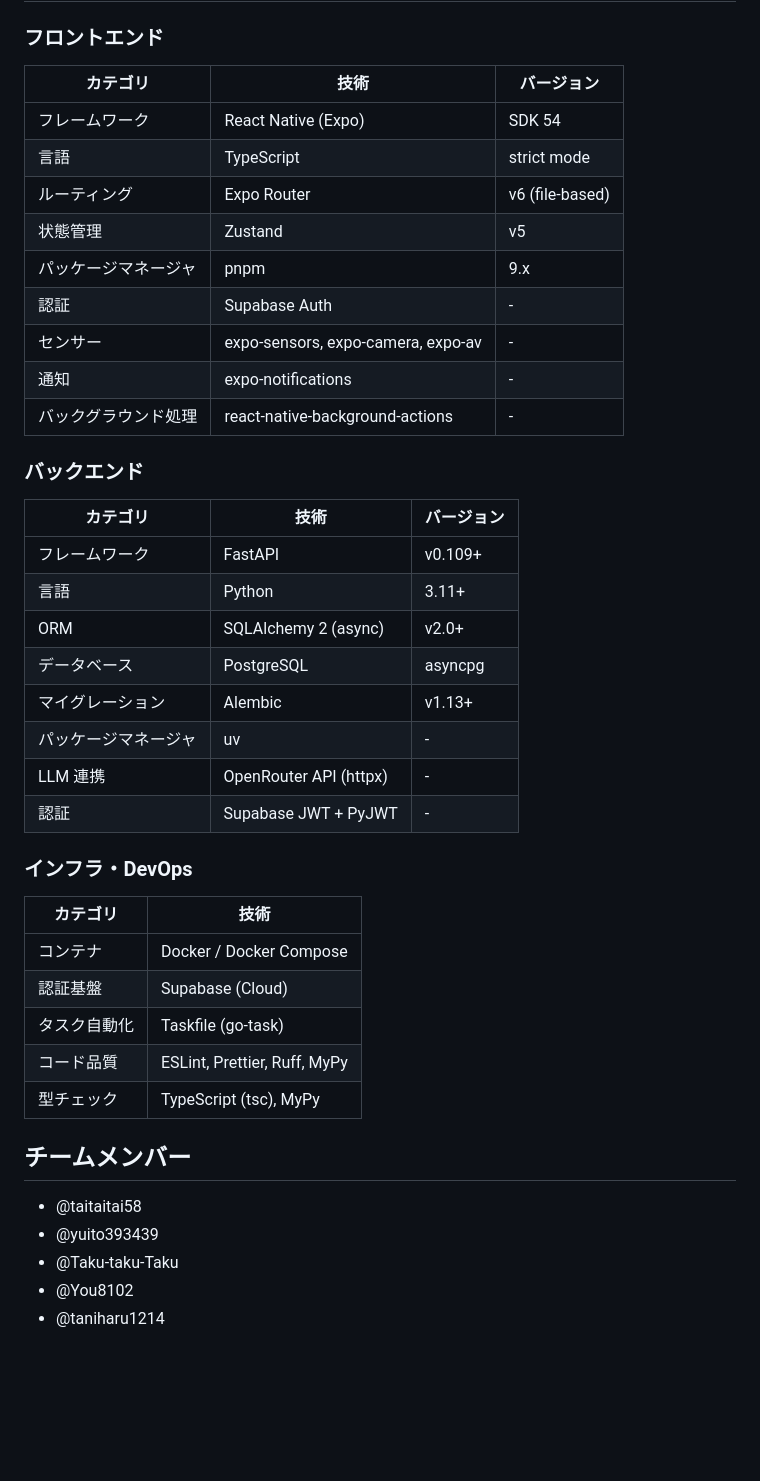
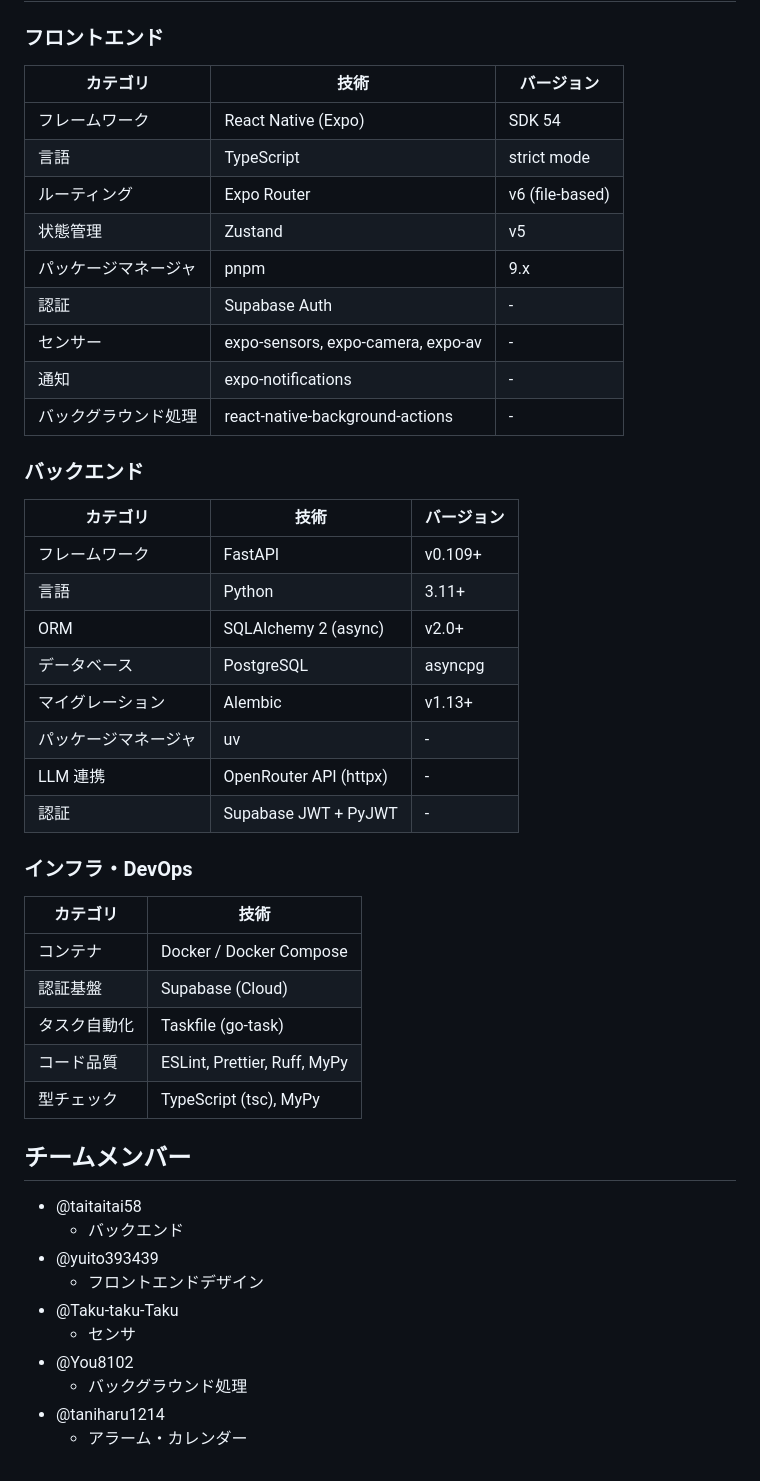
Before and after one commit to kc3hack/2026_team22, a Markdown page: README.md, the part around the change. GitHub-like rendering; blank space fills up the shorter version.

```diff
--- a/README.md
+++ b/README.md
@@ -71,47 +71,52 @@ SleepSupportApp は、AI 駆動の総合睡眠支援 Android アプリケーシ
 
 ### フロントエンド
 
-| カテゴリ | 技術 | バージョン |
-| --- | --- | --- |
-| フレームワーク | React Native (Expo) | SDK 54 |
-| 言語 | TypeScript | strict mode |
-| ルーティング | Expo Router | v6 (file-based) |
-| 状態管理 | Zustand | v5 |
-| パッケージマネージャ | pnpm | 9.x |
-| 認証 | Supabase Auth | - |
-| センサー | expo-sensors, expo-camera, expo-av | - |
-| 通知 | expo-notifications | - |
-| バックグラウンド処理 | react-native-background-actions | - |
+| カテゴリ             | 技術                               | バージョン      |
+| -------------------- | ---------------------------------- | --------------- |
+| フレームワーク       | React Native (Expo)                | SDK 54          |
+| 言語                 | TypeScript                         | strict mode     |
+| ルーティング         | Expo Router                        | v6 (file-based) |
+| 状態管理             | Zustand                            | v5              |
+| パッケージマネージャ | pnpm                               | 9.x             |
+| 認証                 | Supabase Auth                      | -               |
+| センサー             | expo-sensors, expo-camera, expo-av | -               |
+| 通知                 | expo-notifications                 | -               |
+| バックグラウンド処理 | react-native-background-actions    | -               |
 
 ### バックエンド
 
-| カテゴリ | 技術 | バージョン |
-| --- | --- | --- |
-| フレームワーク | FastAPI | v0.109+ |
-| 言語 | Python | 3.11+ |
-| ORM | SQLAlchemy 2 (async) | v2.0+ |
-| データベース | PostgreSQL | asyncpg |
-| マイグレーション | Alembic | v1.13+ |
-| パッケージマネージャ | uv | - |
-| LLM 連携 | OpenRouter API (httpx) | - |
-| 認証 | Supabase JWT + PyJWT | - |
+| カテゴリ             | 技術                   | バージョン |
+| -------------------- | ---------------------- | ---------- |
+| フレームワーク       | FastAPI                | v0.109+    |
+| 言語                 | Python                 | 3.11+      |
+| ORM                  | SQLAlchemy 2 (async)   | v2.0+      |
+| データベース         | PostgreSQL             | asyncpg    |
+| マイグレーション     | Alembic                | v1.13+     |
+| パッケージマネージャ | uv                     | -          |
+| LLM 連携             | OpenRouter API (httpx) | -          |
+| 認証                 | Supabase JWT + PyJWT   | -          |
 
 ### インフラ・DevOps
 
-| カテゴリ | 技術 |
-| --- | --- |
-| コンテナ | Docker / Docker Compose |
-| 認証基盤 | Supabase (Cloud) |
-| タスク自動化 | Taskfile (go-task) |
-| コード品質 | ESLint, Prettier, Ruff, MyPy |
-| 型チェック | TypeScript (tsc), MyPy |
+| カテゴリ     | 技術                         |
+| ------------ | ---------------------------- |
+| コンテナ     | Docker / Docker Compose      |
+| 認証基盤     | Supabase (Cloud)             |
+| タスク自動化 | Taskfile (go-task)           |
+| コード品質   | ESLint, Prettier, Ruff, MyPy |
+| 型チェック   | TypeScript (tsc), MyPy       |
 
 ## チームメンバー
 - @taitaitai58
+  - バックエンド
 - @yuito393439
+  - フロントエンドデザイン
 - @Taku-taku-Taku
+  - センサ
 - @You8102
+  - バックグラウンド処理
 - @taniharu1214
+  - アラーム・カレンダー
 
 <!--
 markdownの記法はこちらを参照してください！
```
Also changed, not shown: ARCHITECTURE_fin.md (added, +569 -0 lines), system-architecture.md (added, +63 -0 lines).
